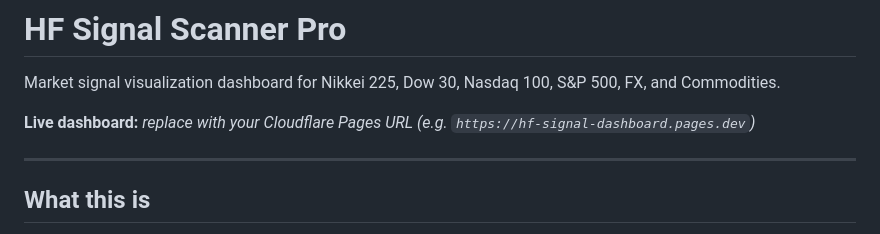
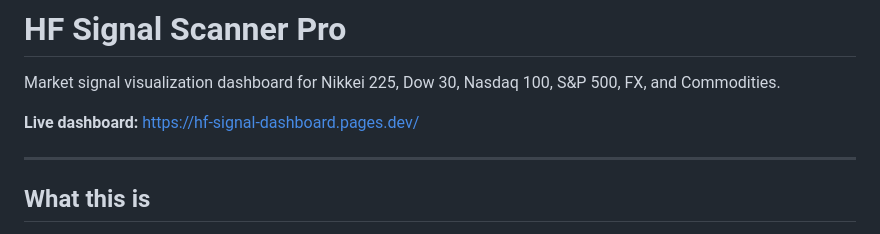
Before and after one commit to reanimatedead/hf-signal-dashboard, a Markdown page: README.md, the part around the change. Rendered like a GitHub page.

Commit message:
Add live dashboard URL
Co-Authored-By: Claude Opus 4.8 <noreply@anthropic.com>

```diff
--- a/README.md
+++ b/README.md
@@ -2,7 +2,7 @@
 
 Market signal visualization dashboard for Nikkei 225, Dow 30, Nasdaq 100, S&P 500, FX, and Commodities.
 
-**Live dashboard:** _replace with your Cloudflare Pages URL (e.g. `https://hf-signal-dashboard.pages.dev`)_
+**Live dashboard:** https://hf-signal-dashboard.pages.dev/
 
 ---
 
```
